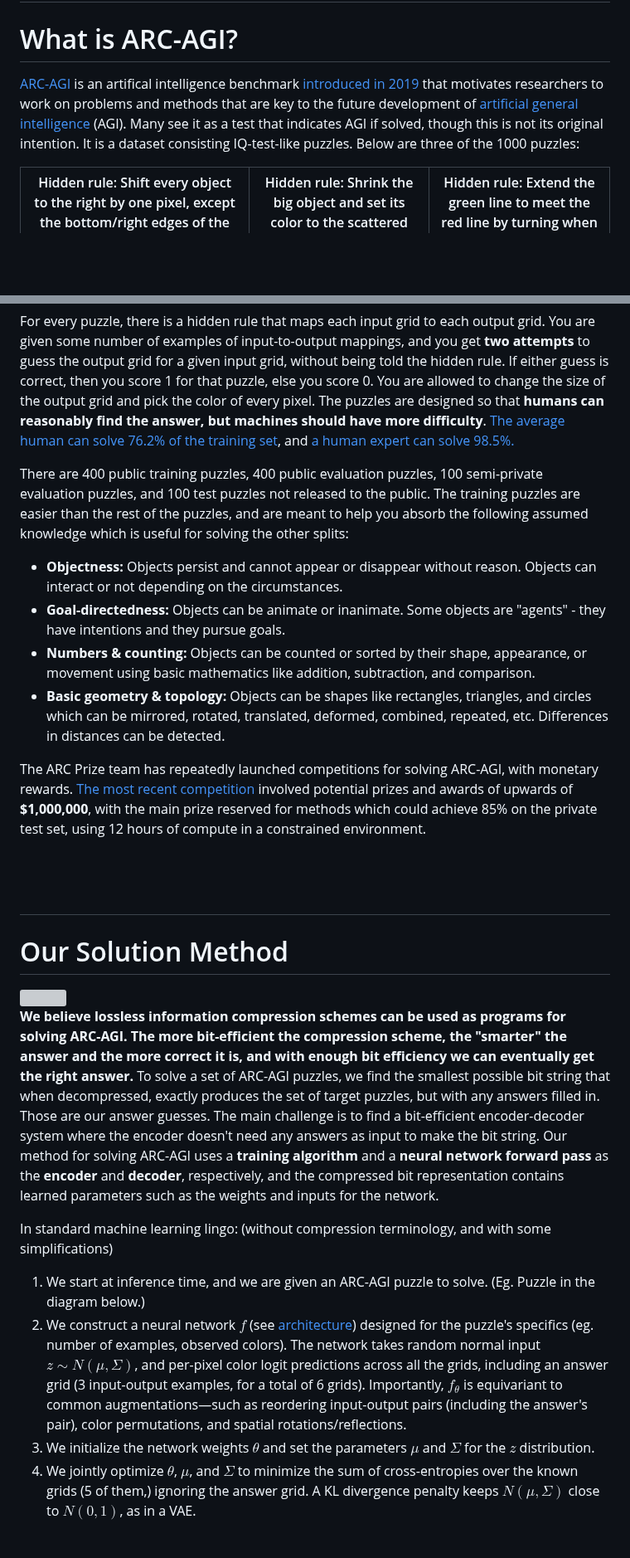
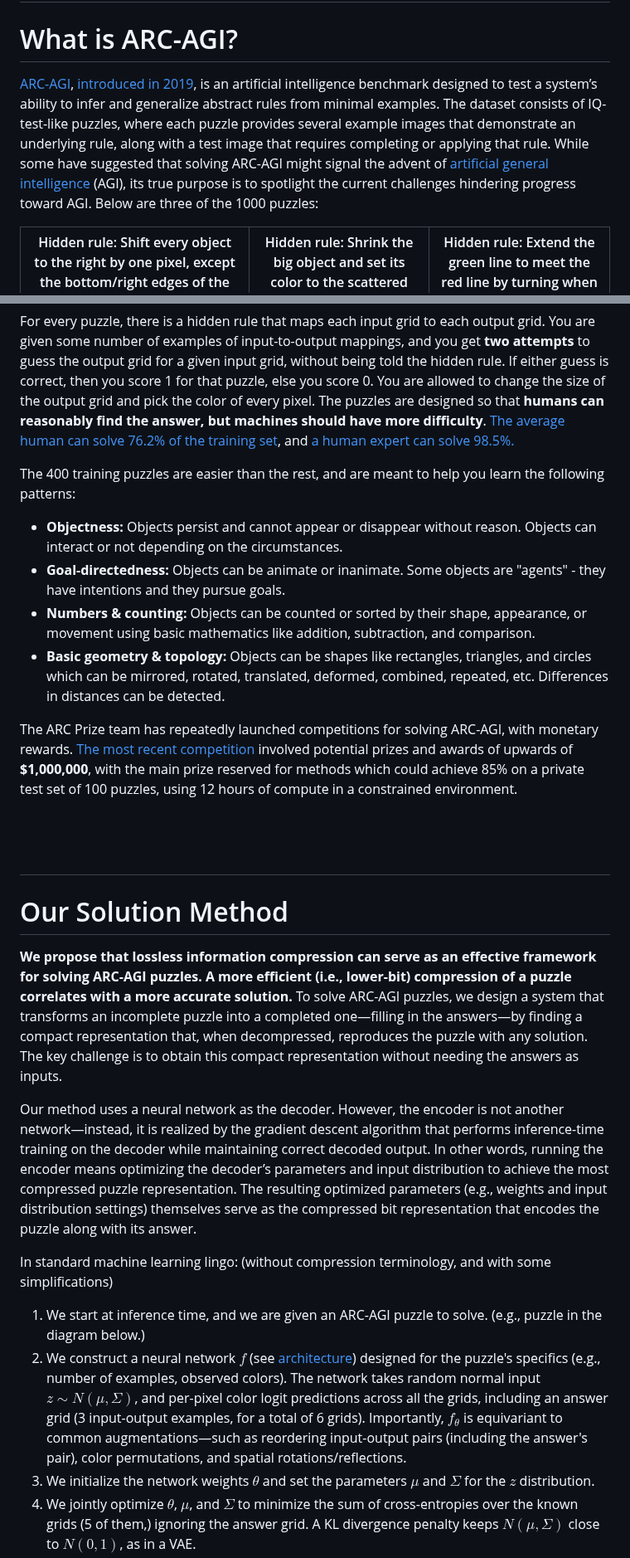
Before and after one commit to iliao2345/iliao2345.github.io, a Markdown page: blog_posts/arc_agi_without_pretraining/arc_agi_without_pretraining.md, 2 parts joined by grey strips. Shown at 83% size. Rendered like a GitHub page; blank space fills up the shorter version; grey boxes are pictures that could not be loaded.

```diff
--- a/blog_posts/arc_agi_without_pretraining/arc_agi_without_pretraining.md
+++ b/blog_posts/arc_agi_without_pretraining/arc_agi_without_pretraining.md
@@ -92,7 +94,7 @@ While [o3](https://arcprize.org/blog/oai-o3-pub-breakthrough) achieves 87.5% on
 
 # What is ARC-AGI?
 
-[ARC-AGI](https://arcprize.org/) is an artifical intelligence benchmark [introduced in 2019](https://arxiv.org/abs/1911.01547) that motivates researchers to work on problems and methods that are key to the future development of [artificial general intelligence](https://arxiv.org/abs/1911.01547) (AGI). Many see it as a test that indicates AGI if solved, though this is not its original intention. It is a dataset consisting IQ-test-like puzzles. Below are three of the 1000 puzzles:
+[ARC-AGI](https://arcprize.org/), [introduced in 2019](https://arxiv.org/abs/1911.01547), is an artificial intelligence benchmark designed to test a system’s ability to infer and generalize abstract rules from minimal examples. The dataset consists of IQ-test-like puzzles, where each puzzle provides several example images that demonstrate an underlying rule, along with a test image that requires completing or applying that rule. While some have suggested that solving ARC-AGI might signal the advent of [artificial general intelligence](https://arxiv.org/abs/1911.01547) (AGI), its true purpose is to spotlight the current challenges hindering progress toward AGI. Below are three of the 1000 puzzles:
 
 | Hidden rule: Shift every object to the right by one pixel, except the bottom/right edges of the object. | Hidden rule: Shrink the big object and set its color to the scattered dots' color. | Hidden rule: Extend the green line to meet the red line by turning when hitting a wall. |
 | -------- | ------------------------- | -------- |
@@ -100,13 +102,13 @@ While [o3](https://arcprize.org/blog/oai-o3-pub-breakthrough) achieves 87.5% on
 
 For every puzzle, there is a hidden rule that maps each input grid to each output grid. You are given some number of examples of input-to-output mappings, and you get **two attempts** to guess the output grid for a given input grid, without being told the hidden rule. If either guess is correct, then you score 1 for that puzzle, else you score 0. You are allowed to change the size of the output grid and pick the color of every pixel. The puzzles are designed so that **humans can reasonably find the answer, but machines should have more difficulty**. [The average human can solve 76.2% of the training set](https://arcprize.org/guide), and [a human expert can solve 98.5%.](https://arxiv.org/abs/2409.01374)
 
-There are 400 public training puzzles, 400 public evaluation puzzles, 100 semi-private evaluation puzzles, and 100 test puzzles not released to the public. The training puzzles are easier than the rest of the puzzles, and are meant to help you absorb the following assumed knowledge which is useful for solving the other splits:
+The 400 training puzzles are easier than the rest, and are meant to help you learn the following patterns:
 - **Objectness:** Objects persist and cannot appear or disappear without reason. Objects can interact or not depending on the circumstances.
 - **Goal-directedness:** Objects can be animate or inanimate. Some objects are "agents" - they have intentions and they pursue goals.
 - **Numbers & counting:** Objects can be counted or sorted by their shape, appearance, or movement using basic mathematics like addition, subtraction, and comparison.
 - **Basic geometry & topology:** Objects can be shapes like rectangles, triangles, and circles which can be mirrored, rotated, translated, deformed, combined, repeated, etc. Differences in distances can be detected.
 
-The ARC Prize team has repeatedly launched competitions for solving ARC-AGI, with monetary rewards. [The most recent competition](https://www.kaggle.com/competitions/arc-prize-2024) involved potential prizes and awards of upwards of **$1,000,000**, with the main prize reserved for methods which could achieve 85% on the private test set, using 12 hours of compute in a constrained environment.
+The ARC Prize team has repeatedly launched competitions for solving ARC-AGI, with monetary rewards. [The most recent competition](https://www.kaggle.com/competitions/arc-prize-2024) involved potential prizes and awards of upwards of **$1,000,000**, with the main prize reserved for methods which could achieve 85% on a private test set of 100 puzzles, using 12 hours of compute in a constrained environment.
 
 <br/><br/>
 ---
@@ -117,10 +119,12 @@ The ARC Prize team has repeatedly launched competitions for solving ARC-AGI, wit
 
-**We believe lossless information compression schemes can be used as programs for solving ARC-AGI. The more bit-efficient the compression scheme, the "smarter" the answer and the more correct it is, and with enough bit efficiency we can eventually get the right answer.** To solve a set of ARC-AGI puzzles, we find the smallest possible bit string that when decompressed, exactly produces the set of target puzzles, but with any answers filled in. Those are our answer guesses. The main challenge is to find a bit-efficient encoder-decoder system where the encoder doesn't need any answers as input to make the bit string. Our method for solving ARC-AGI uses a **training algorithm** and a **neural network forward pass** as the **encoder** and **decoder**, respectively, and the compressed bit representation contains learned parameters such as the weights and inputs for the network.
+**We propose that lossless information compression can serve as an effective framework for solving ARC-AGI puzzles. A more efficient (i.e., lower-bit) compression of a puzzle correlates with a more accurate solution.** To solve ARC-AGI puzzles, we design a system that transforms an incomplete puzzle into a completed one—filling in the answers—by finding a compact representation that, when decompressed, reproduces the puzzle with any solution. The key challenge is to obtain this compact representation without needing the answers as inputs.
+
+Our method uses a neural network as the decoder. However, the encoder is not another network—instead, it is realized by the gradient descent algorithm that performs inference-time training on the decoder while maintaining correct decoded output. In other words, running the encoder means optimizing the decoder’s parameters and input distribution to achieve the most compressed puzzle representation. The resulting optimized parameters (e.g., weights and input distribution settings) themselves serve as the compressed bit representation that encodes the puzzle along with its answer.
 
 In standard machine learning lingo: (without compression terminology, and with some simplifications)
 
-1. We start at inference time, and we are given an ARC-AGI puzzle to solve. (Eg. Puzzle in the diagram below.)
-2. We construct a neural network $f$ (see [architecture](#architecture)) designed for the puzzle's specifics (eg. number of examples, observed colors). The network takes random normal input $z \sim N(\mu, \Sigma)$, and per-pixel color logit predictions across all the grids, including an answer grid (3 input-output examples, for a total of 6 grids). Importantly, $f_\theta$ is equivariant to common augmentations—such as reordering input-output pairs (including the answer's pair), color permutations, and spatial rotations/reflections.
+1. We start at inference time, and we are given an ARC-AGI puzzle to solve. (e.g., puzzle in the diagram below.)
+2. We construct a neural network $f$ (see [architecture](#architecture)) designed for the puzzle's specifics (e.g., number of examples, observed colors). The network takes random normal input $z \sim N(\mu, \Sigma)$, and per-pixel color logit predictions across all the grids, including an answer grid (3 input-output examples, for a total of 6 grids). Importantly, $f_\theta$ is equivariant to common augmentations—such as reordering input-output pairs (including the answer's pair), color permutations, and spatial rotations/reflections.
 3. We initialize the network weights $\theta$ and set the parameters $\mu$ and $\Sigma$ for the $z$ distribution.
 4. We jointly optimize $\theta$, $\mu$, and $\Sigma$ to minimize the sum of cross-entropies over the known grids (5 of them,) ignoring the answer grid. A KL divergence penalty keeps $N(\mu, \Sigma)$ close to $N(0,1)$, as in a VAE.
 5. Since the generated answer grid is stochastic due to the randomness in $z$, we save the answer grids throughout training and choose the most frequently occuring one as our final prediction.
```
Also changed, not shown: other parts of blog_posts/arc_agi_without_pretraining/arc_agi_without_pretraining.md (+159 -157 lines).
